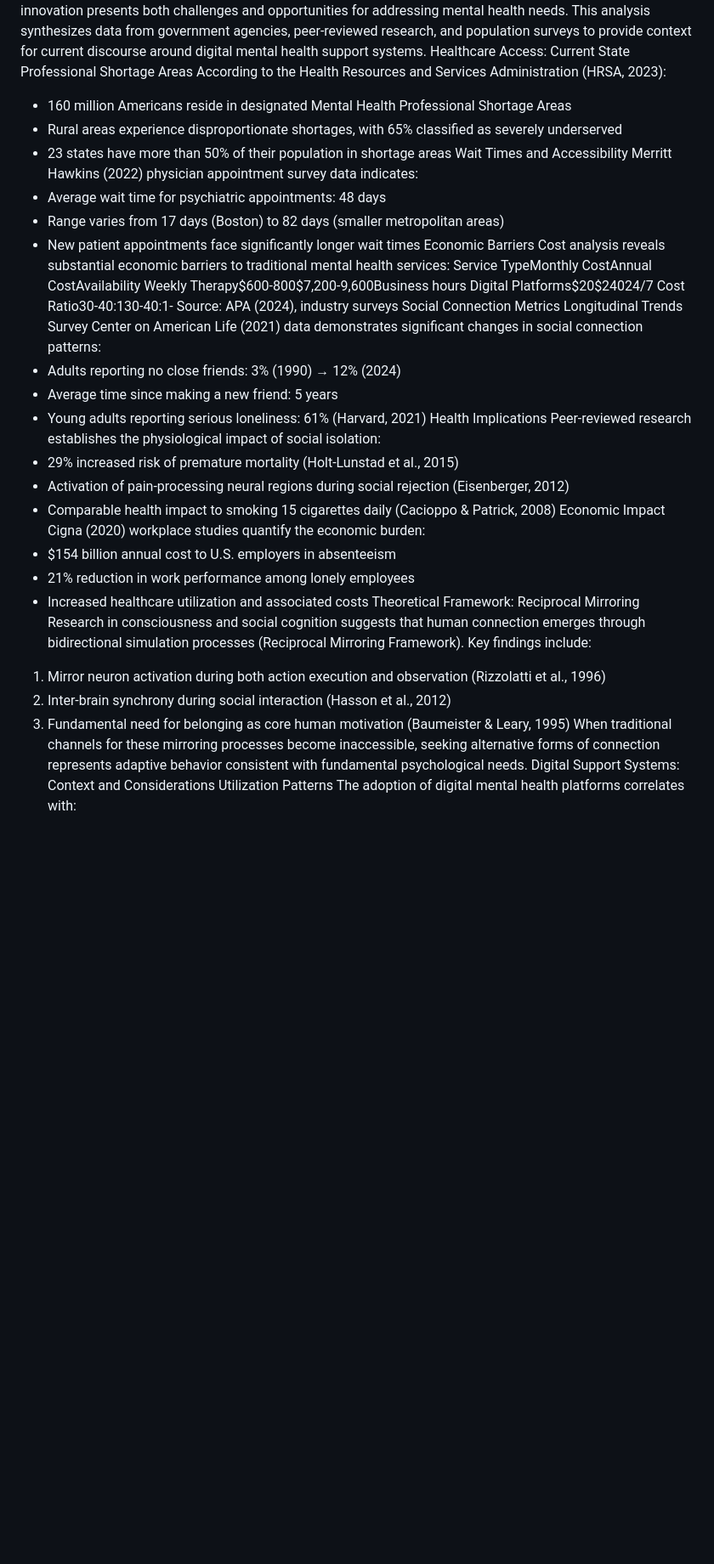
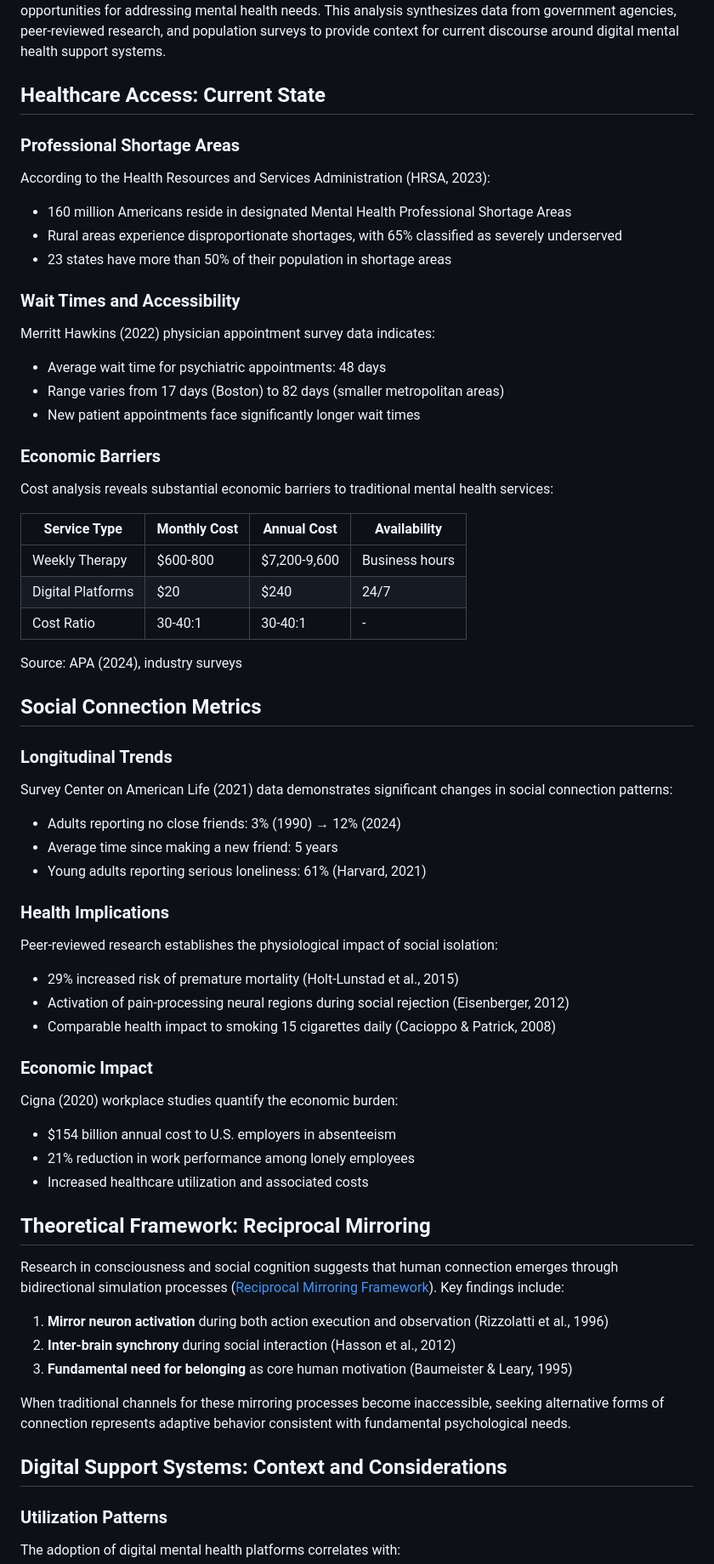
Before and after one commit to HillaryDanan/reciprocal-mirroring-emergence, a Markdown page: extensions/societal-impact/connection-crisis-article.md, the part around one of its changes. Shown at 85% size. GitHub-like rendering; blank space fills up the shorter version.

```diff
--- a/extensions/societal-impact/connection-crisis-article.md
+++ b/extensions/societal-impact/connection-crisis-article.md
@@ -7,44 +13,68 @@ Introduction
 The intersection of healthcare accessibility and technological innovation presents both challenges and opportunities for addressing mental health needs. This analysis synthesizes data from government agencies, peer-reviewed research, and population surveys to provide context for current discourse around digital mental health support systems.
-Healthcare Access: Current State
-Professional Shortage Areas
+
+## Healthcare Access: Current State
+
+### Professional Shortage Areas
+
 According to the Health Resources and Services Administration (HRSA, 2023):
-* 160 million Americans reside in designated Mental Health Professional Shortage Areas
-* Rural areas experience disproportionate shortages, with 65% classified as severely underserved
-* 23 states have more than 50% of their population in shortage areas
-Wait Times and Accessibility
+- 160 million Americans reside in designated Mental Health Professional Shortage Areas
+- Rural areas experience disproportionate shortages, with 65% classified as severely underserved
+- 23 states have more than 50% of their population in shortage areas
+
+### Wait Times and Accessibility
+
 Merritt Hawkins (2022) physician appointment survey data indicates:
-* Average wait time for psychiatric appointments: 48 days
-* Range varies from 17 days (Boston) to 82 days (smaller metropolitan areas)
-* New patient appointments face significantly longer wait times
-Economic Barriers
+- Average wait time for psychiatric appointments: 48 days
+- Range varies from 17 days (Boston) to 82 days (smaller metropolitan areas)
+- New patient appointments face significantly longer wait times
+
+### Economic Barriers
+
 Cost analysis reveals substantial economic barriers to traditional mental health services:
-Service TypeMonthly CostAnnual CostAvailability
-Weekly Therapy$600-800$7,200-9,600Business hours
-Digital Platforms$20$24024/7
-Cost Ratio30-40:130-40:1-
+
+| Service Type | Monthly Cost | Annual Cost | Availability |
+|-------------|--------------|-------------|--------------|
+| Weekly Therapy | $600-800 | $7,200-9,600 | Business hours |
+| Digital Platforms | $20 | $240 | 24/7 |
+| Cost Ratio | 30-40:1 | 30-40:1 | - |
+
 Source: APA (2024), industry surveys
-Social Connection Metrics
-Longitudinal Trends
+
+## Social Connection Metrics
+
+### Longitudinal Trends
+
 Survey Center on American Life (2021) data demonstrates significant changes in social connection patterns:
-* Adults reporting no close friends: 3% (1990) → 12% (2024)
-* Average time since making a new friend: 5 years
-* Young adults reporting serious loneliness: 61% (Harvard, 2021)
-Health Implications
+- Adults reporting no close friends: 3% (1990) → 12% (2024)
+- Average time since making a new friend: 5 years
+- Young adults reporting serious loneliness: 61% (Harvard, 2021)
+
+### Health Implications
+
 Peer-reviewed research establishes the physiological impact of social isolation:
-* 29% increased risk of premature mortality (Holt-Lunstad et al., 2015)
-* Activation of pain-processing neural regions during social rejection (Eisenberger, 2012)
-* Comparable health impact to smoking 15 cigarettes daily (Cacioppo & Patrick, 2008)
-Economic Impact
+- 29% increased risk of premature mortality (Holt-Lunstad et al., 2015)
+- Activation of pain-processing neural regions during social rejection (Eisenberger, 2012)
+- Comparable health impact to smoking 15 cigarettes daily (Cacioppo & Patrick, 2008)
+
+### Economic Impact
+
 Cigna (2020) workplace studies quantify the economic burden:
-* $154 billion annual cost to U.S. employers in absenteeism
-* 21% reduction in work performance among lonely employees
-* Increased healthcare utilization and associated costs
-Theoretical Framework: Reciprocal Mirroring
-Research in consciousness and social cognition suggests that human connection emerges through bidirectional simulation processes (Reciprocal Mirroring Framework). Key findings include:
-1. Mirror neuron activation during both action execution and observation (Rizzolatti et al., 1996)
-2. Inter-brain synchrony during social interaction (Hasson et al., 2012)
-3. Fundamental need for belonging as core human motivation (Baumeister & Leary, 1995)
+- $154 billion annual cost to U.S. employers in absenteeism
+- 21% reduction in work performance among lonely employees
+- Increased healthcare utilization and associated costs
+
+## Theoretical Framework: Reciprocal Mirroring
+
+Research in consciousness and social cognition suggests that human connection emerges through bidirectional simulation processes ([Reciprocal Mirroring Framework](https://github.com/HillaryDanan/reciprocal-mirroring-emergence)). Key findings include:
+
+1. **Mirror neuron activation** during both action execution and observation (Rizzolatti et al., 1996)
+2. **Inter-brain synchrony** during social interaction (Hasson et al., 2012)
+3. **Fundamental need for belonging** as core human motivation (Baumeister & Leary, 1995)
+
 When traditional channels for these mirroring processes become inaccessible, seeking alternative forms of connection represents adaptive behavior consistent with fundamental psychological needs.
-Digital Support Systems: Context and Considerations
-Utilization Patterns
+
+## Digital Support Systems: Context and Considerations
+
+### Utilization Patterns
+
 The adoption of digital mental health platforms correlates with:
```
Also changed, not shown: other parts of extensions/societal-impact/connection-crisis-article.md (+80 -44 lines).
